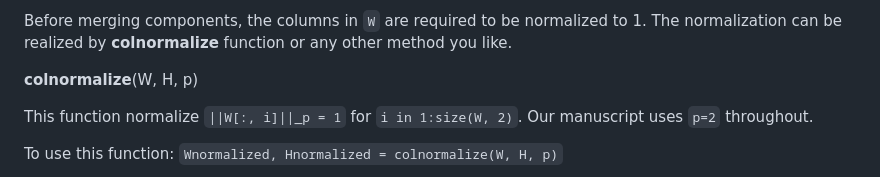
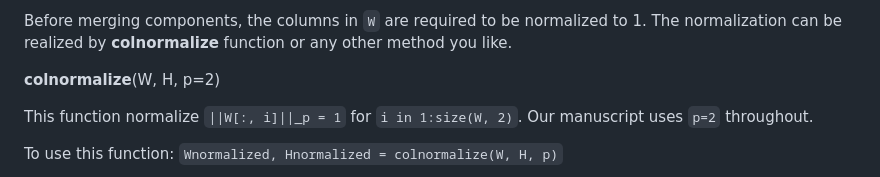
Before and after one commit to HolyLab/NMFMerge.jl, a Markdown page: README.md, the part around the change. Drawn GitHub-style.

Commit message:
Update README.md
Co-authored-by: Tim Holy <tim.holy@gmail.com>

```diff
--- a/README.md
+++ b/README.md
@@ -128,7 +128,8 @@ To use this function:
 Before merging components, the columns in ``W`` are required to be normalized to 1. The normalization can be realized by **colnormalize** function or any other method you like.
 
 
-**colnormalize**(W, H, p)
+**colnormalize**(W, H, p=2)
+
 
 This function normalize ``||W[:, i]||_p = 1`` for ``i in 1:size(W, 2)``. Our manuscript uses ``p=2`` throughout.
 
```
